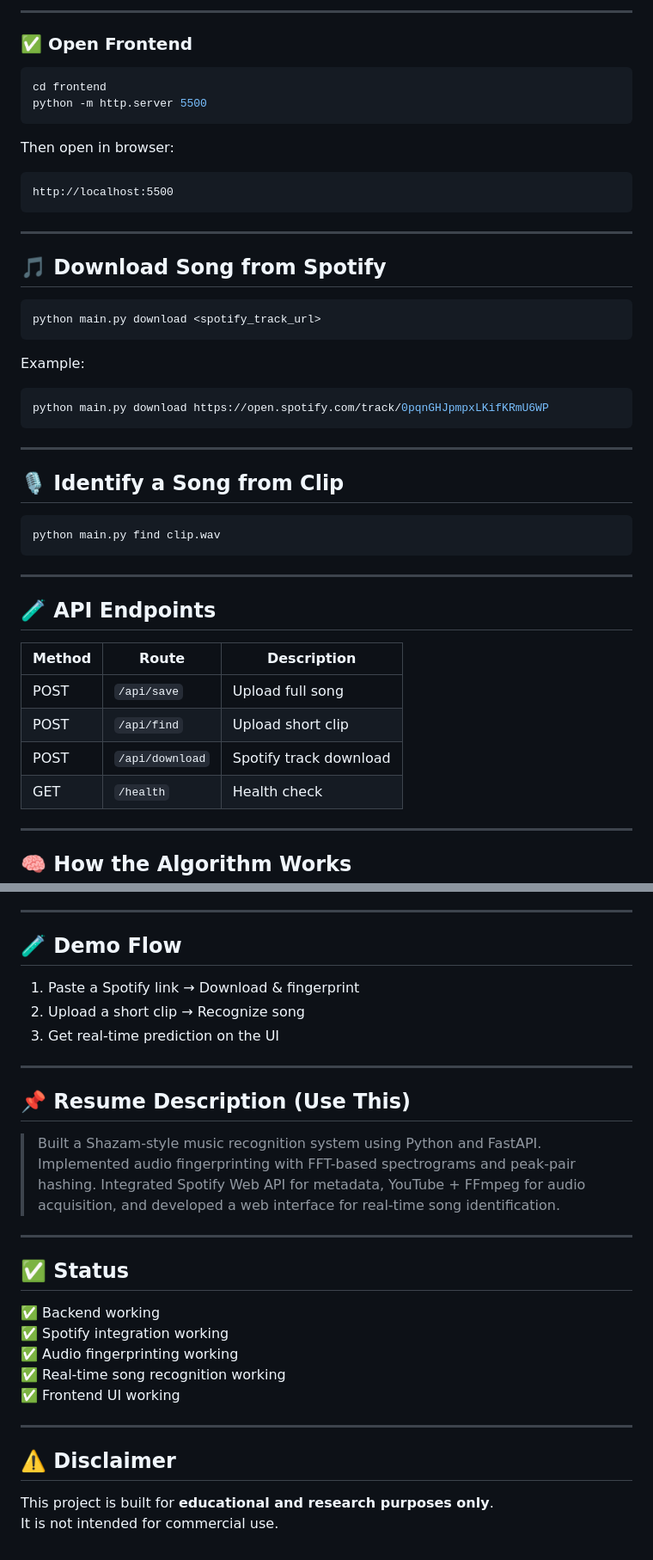
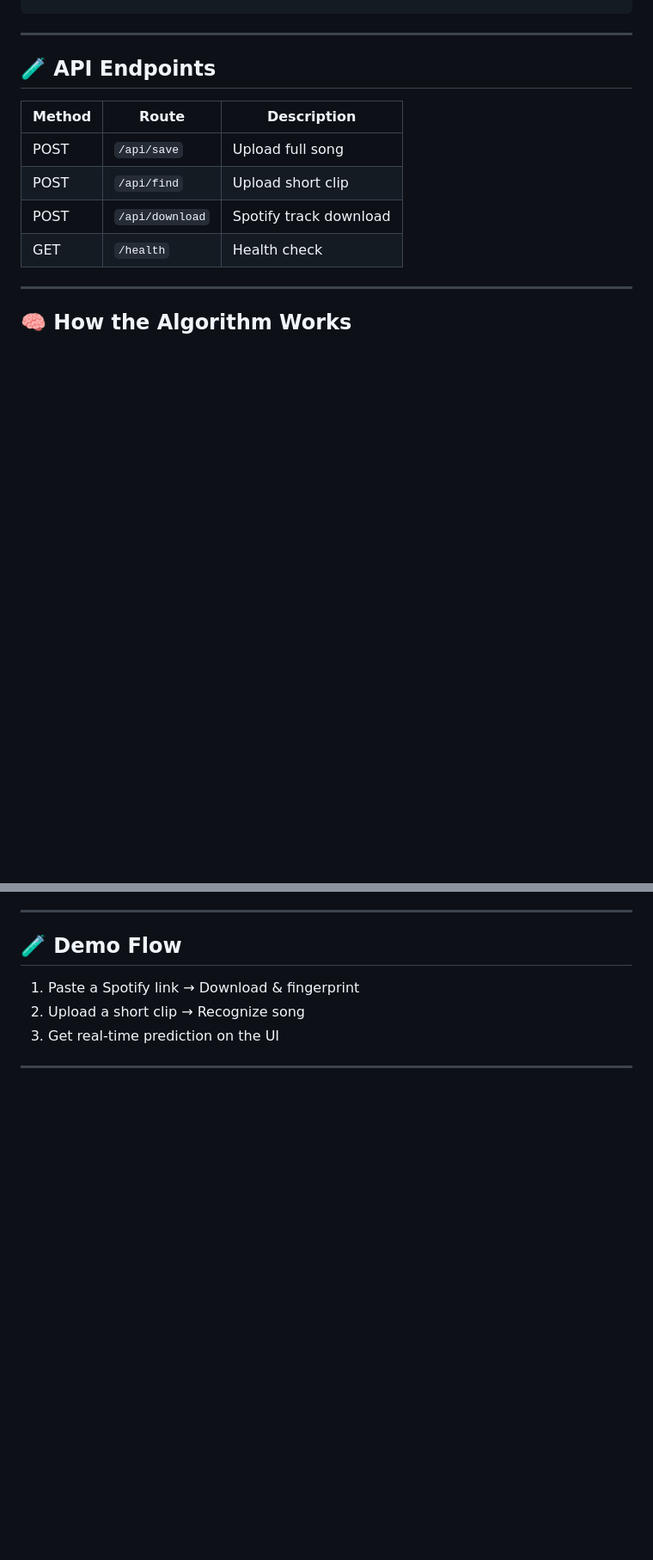
Before and after one commit to Anish-Ambati/Seek-Tune, a Markdown page: README.md, 2 parts joined by grey strips. Shown at 86% size. GitHub-like rendering; blank space fills up the shorter version.

````diff
--- a/README.md
+++ b/README.md
@@ -135,39 +131,3 @@ python main.py serve --port 8000
----
-
-### ✅ Open Frontend
-
-```bash
-cd frontend
-python -m http.server 5500
-```
-
-Then open in browser:
-
-```
-http://localhost:5500
-```
-
----
-
-## 🎵 Download Song from Spotify
-
-```bash
-python main.py download <spotify_track_url>
-```
-
-Example:
-
-```bash
-python main.py download https://open.spotify.com/track/0pqnGHJpmpxLKifKRmU6WP
-```
-
----
-
-## 🎙️ Identify a Song from Clip
-
-```bash
-python main.py find clip.wav
-```
 
 ---
 
@@ -220,24 +180,3 @@ This makes the system:
 3. Get real-time prediction on the UI
 
 ---
-
-## 📌 Resume Description (Use This)
-
-> Built a Shazam-style music recognition system using Python and FastAPI. Implemented audio fingerprinting with FFT-based spectrograms and peak-pair hashing. Integrated Spotify Web API for metadata, YouTube + FFmpeg for audio acquisition, and developed a web interface for real-time song identification.
-
----
-
-## ✅ Status
-
-✅ Backend working
-✅ Spotify integration working
-✅ Audio fingerprinting working
-✅ Real-time song recognition working
-✅ Frontend UI working
-
----
-
-## ⚠️ Disclaimer
-
-This project is built for **educational and research purposes only**.
-It is not intended for commercial use.
````
Also changed, not shown: other parts of README.md (+90 -94 lines).
